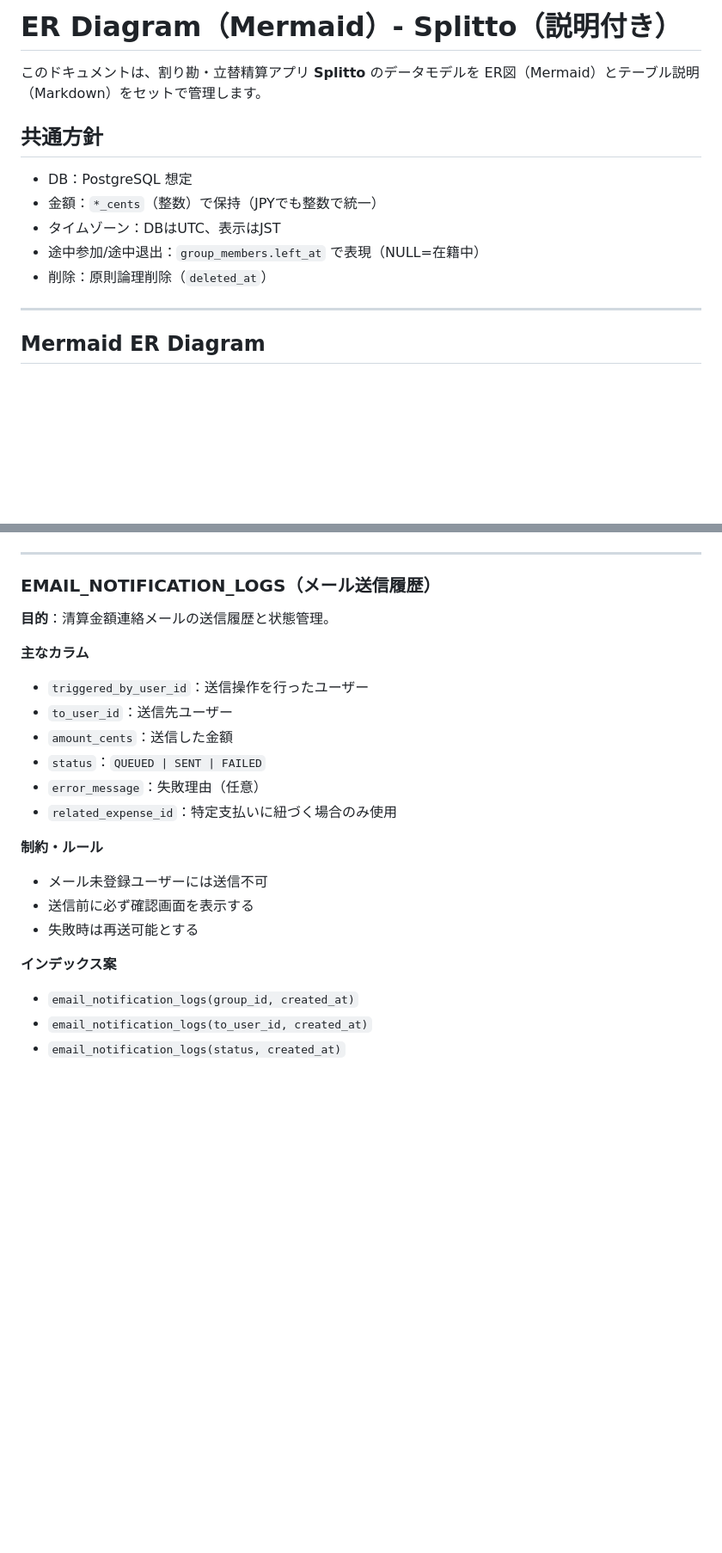
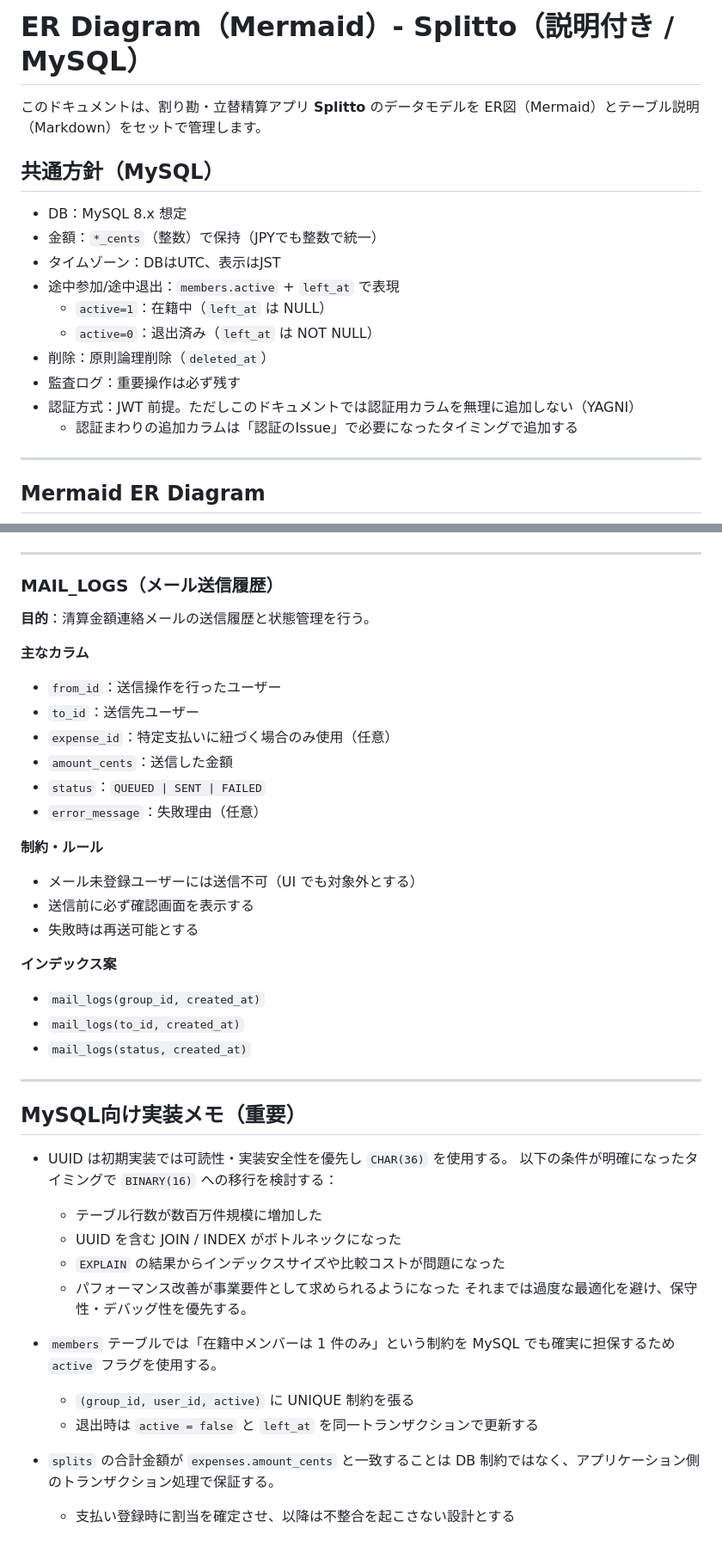
Before and after one commit to Kazuya-Sakashita/splitto, a Markdown page: doc/er-diagram.md, 2 parts joined by grey strips. Shown at 86% size. GitHub-like rendering; blank space fills up the shorter version.

```diff
--- a/doc/er-diagram.md
+++ b/doc/er-diagram.md
@@ -1,14 +1,19 @@
-# ER Diagram（Mermaid）- Splitto（説明付き）
+# ER Diagram（Mermaid）- Splitto（説明付き / MySQL）
 
 このドキュメントは、割り勘・立替精算アプリ **Splitto** のデータモデルを
 ER図（Mermaid）とテーブル説明（Markdown）をセットで管理します。
 
-## 共通方針
-- DB：PostgreSQL 想定
+## 共通方針（MySQL）
+- DB：MySQL 8.x 想定
 - 金額：`*_cents`（整数）で保持（JPYでも整数で統一）
 - タイムゾーン：DBはUTC、表示はJST
-- 途中参加/途中退出：`group_members.left_at` で表現（NULL=在籍中）
+- 途中参加/途中退出：`members.active` + `left_at` で表現
+  - `active=1`：在籍中（`left_at` は NULL）
+  - `active=0`：退出済み（`left_at` は NOT NULL）
 - 削除：原則論理削除（`deleted_at`）
+- 監査ログ：重要操作は必ず残す
+- 認証方式：JWT 前提。ただしこのドキュメントでは認証用カラムを無理に追加しない（YAGNI）
+  - 認証まわりの追加カラムは「認証のIssue」で必要になったタイミングで追加する
 
 ---
 
@@ -266,23 +276,44 @@ erDiagram
 
 ---
 
-### EMAIL_NOTIFICATION_LOGS（メール送信履歴）
-**目的**：清算金額連絡メールの送信履歴と状態管理。
+### MAIL_LOGS（メール送信履歴）
+**目的**：清算金額連絡メールの送信履歴と状態管理を行う。
 
 **主なカラム**
-- `triggered_by_user_id`：送信操作を行ったユーザー
-- `to_user_id`：送信先ユーザー
+- `from_id`：送信操作を行ったユーザー
+- `to_id`：送信先ユーザー
+- `expense_id`：特定支払いに紐づく場合のみ使用（任意）
 - `amount_cents`：送信した金額
 - `status`：`QUEUED | SENT | FAILED`
 - `error_message`：失敗理由（任意）
-- `related_expense_id`：特定支払いに紐づく場合のみ使用
 
 **制約・ルール**
-- メール未登録ユーザーには送信不可
+- メール未登録ユーザーには送信不可（UI でも対象外とする）
 - 送信前に必ず確認画面を表示する
 - 失敗時は再送可能とする
 
 **インデックス案**
-- `email_notification_logs(group_id, created_at)`
-- `email_notification_logs(to_user_id, created_at)`
-- `email_notification_logs(status, created_at)`
+- `mail_logs(group_id, created_at)`
+- `mail_logs(to_id, created_at)`
+- `mail_logs(status, created_at)`
+
+---
+
+## MySQL向け実装メモ（重要）
+
+- UUID は初期実装では可読性・実装安全性を優先し `CHAR(36)` を使用する。
+  以下の条件が明確になったタイミングで `BINARY(16)` への移行を検討する：
+  - テーブル行数が数百万件規模に増加した
+  - UUID を含む JOIN / INDEX がボトルネックになった
+  - `EXPLAIN` の結果からインデックスサイズや比較コストが問題になった
+  - パフォーマンス改善が事業要件として求められるようになった
+  それまでは過度な最適化を避け、保守性・デバッグ性を優先する。
+
+- `members` テーブルでは「在籍中メンバーは 1 件のみ」という制約を
+  MySQL でも確実に担保するため `active` フラグを使用する。
+  - `(group_id, user_id, active)` に UNIQUE 制約を張る
+  - 退出時は `active = false` と `left_at` を同一トランザクションで更新する
+
+- `splits` の合計金額が `expenses.amount_cents` と一致することは
+  DB 制約ではなく、アプリケーション側のトランザクション処理で保証する。
+  - 支払い登録時に割当を確定させ、以降は不整合を起こさない設計とする
```
Also changed, not shown: other parts of doc/er-diagram.md (+110 -105 lines).
